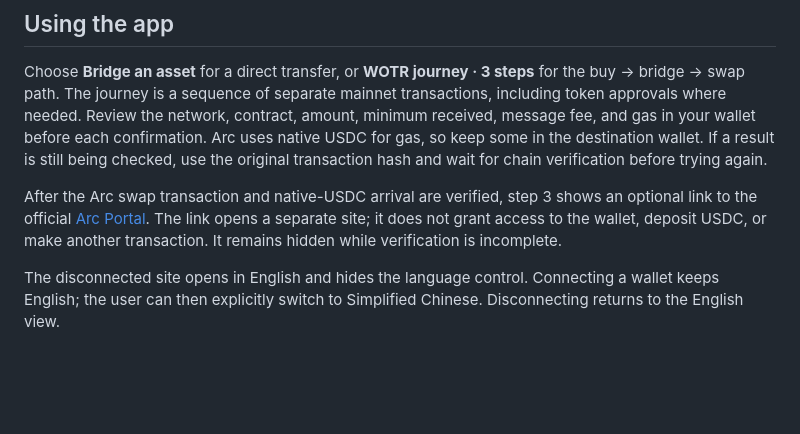
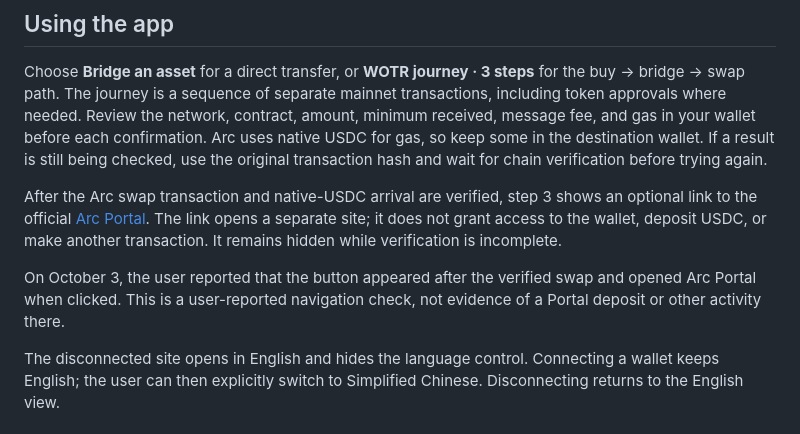
Before and after one commit to tevumi/tevumi-bridge-public, a Markdown page: README.md, the part around the change. GitHub-like rendering; blank space fills up the shorter version.

Commit message:
docs: record Portal link navigation check

```diff
--- a/README.md
+++ b/README.md
@@ -29,6 +29,8 @@ Choose **Bridge an asset** for a direct transfer, or **WOTR journey · 3 steps**
 
 After the Arc swap transaction and native-USDC arrival are verified, step 3 shows an optional link to the official [Arc Portal](https://portal.arc.io/). The link opens a separate site; it does not grant access to the wallet, deposit USDC, or make another transaction. It remains hidden while verification is incomplete.
 
+On October 3, the user reported that the button appeared after the verified swap and opened Arc Portal when clicked. This is a user-reported navigation check, not evidence of a Portal deposit or other activity there.
+
 The disconnected site opens in English and hides the language control. Connecting a wallet keeps English; the user can then explicitly switch to Simplified Chinese. Disconnecting returns to the English view.
 
 ## Development and documentation
```
Also changed, not shown: README.zh-CN.md (+2 -0 lines).
